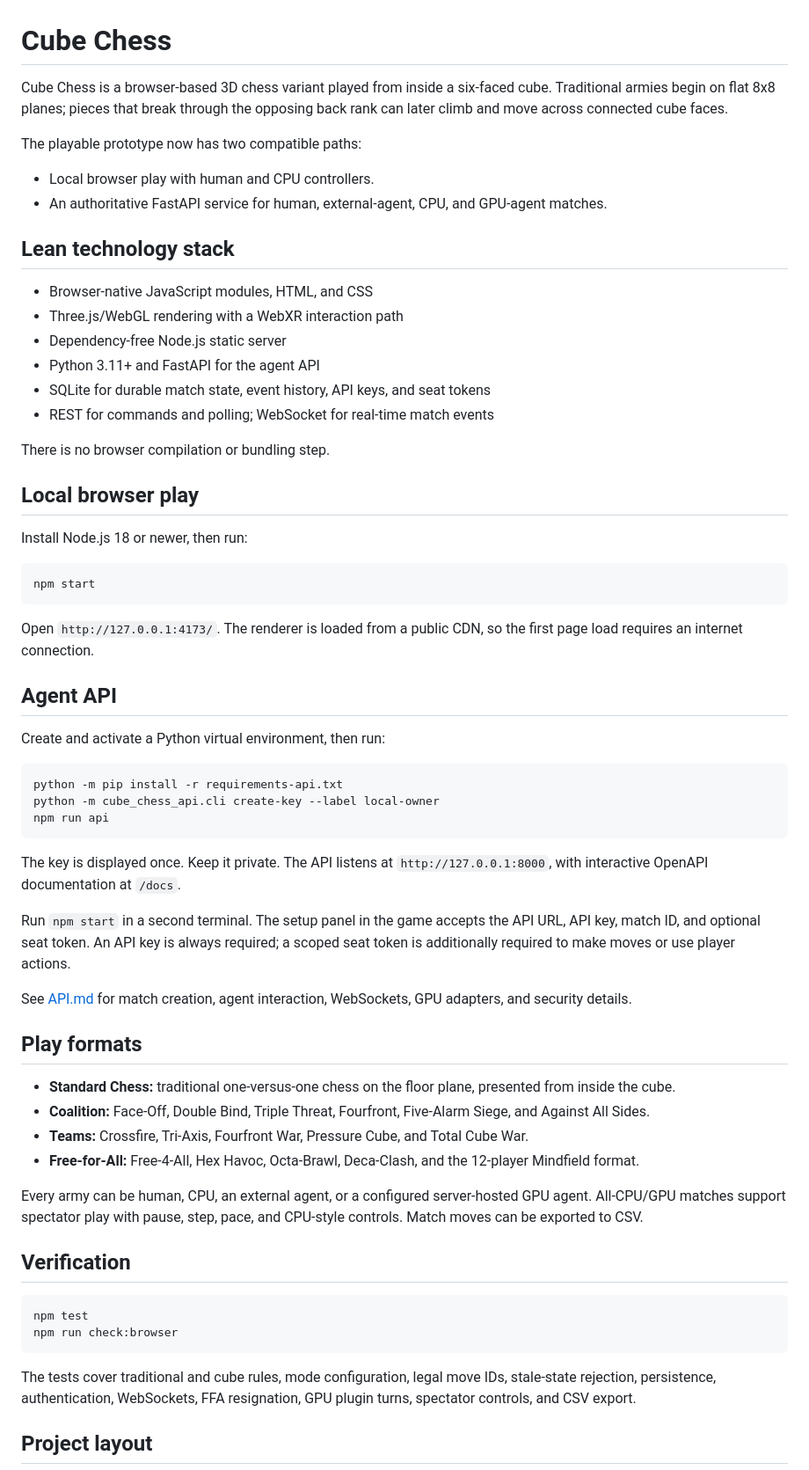
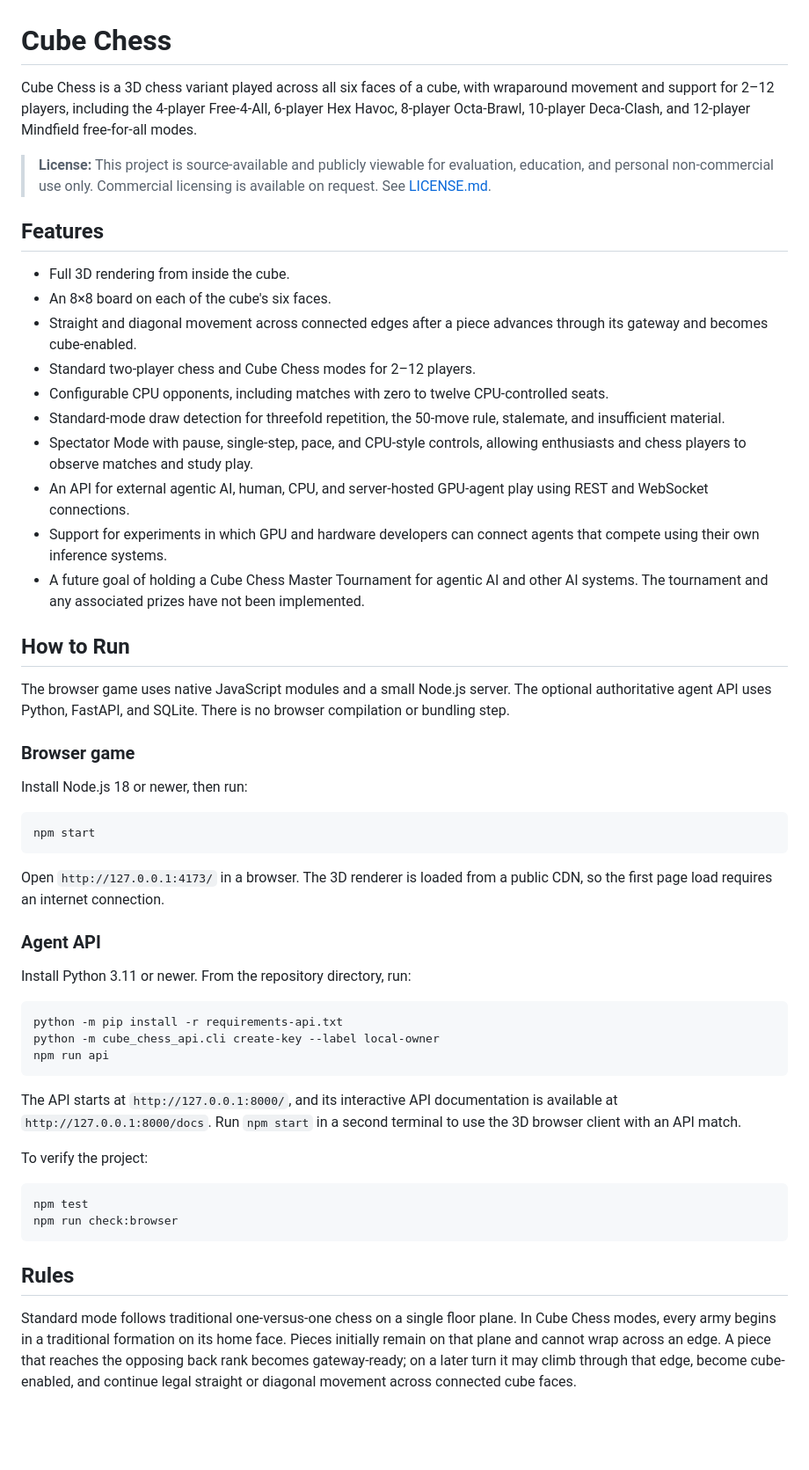
Before and after one commit to RamiJaloudi/cube-chess, a Markdown page: README.md, the part around one of its changes. Shown at 88% size. GitHub-like rendering; blank space fills up the shorter version.

Commit message:
Add license and README

````diff
--- a/README.md
+++ b/README.md
@@ -1,24 +1,27 @@
 # Cube Chess
 
-Cube Chess is a browser-based 3D chess variant played from inside a six-faced cube. Traditional armies begin on flat 8x8 planes; pieces that break through the opposing back rank can later climb and move across connected cube faces.
+Cube Chess is a 3D chess variant played across all six faces of a cube, with wraparound movement and support for 2–12 players, including the 4-player Free-4-All, 6-player Hex Havoc, 8-player Octa-Brawl, 10-player Deca-Clash, and 12-player Mindfield free-for-all modes.
 
-The playable prototype now has two compatible paths:
+> **License:** This project is source-available and publicly viewable for evaluation, education, and personal non-commercial use only. Commercial licensing is available on request. See [LICENSE.md](LICENSE.md).
 
-- Local browser play with human and CPU controllers.
-- An authoritative FastAPI service for human, external-agent, CPU, and GPU-agent matches.
+## Features
 
-## Lean technology stack
+- Full 3D rendering from inside the cube.
+- An 8×8 board on each of the cube's six faces.
+- Straight and diagonal movement across connected edges after a piece advances through its gateway and becomes cube-enabled.
+- Standard two-player chess and Cube Chess modes for 2–12 players.
+- Configurable CPU opponents, including matches with zero to twelve CPU-controlled seats.
+- Standard-mode draw detection for threefold repetition, the 50-move rule, stalemate, and insufficient material.
+- Spectator Mode with pause, single-step, pace, and CPU-style controls, allowing enthusiasts and chess players to observe matches and study play.
+- An API for external agentic AI, human, CPU, and server-hosted GPU-agent play using REST and WebSocket connections.
+- Support for experiments in which GPU and hardware developers can connect agents that compete using their own inference systems.
+- A future goal of holding a Cube Chess Master Tournament for agentic AI and other AI systems. The tournament and any associated prizes have not been implemented.
 
-- Browser-native JavaScript modules, HTML, and CSS
-- Three.js/WebGL rendering with a WebXR interaction path
-- Dependency-free Node.js static server
-- Python 3.11+ and FastAPI for the agent API
-- SQLite for durable match state, event history, API keys, and seat tokens
-- REST for commands and polling; WebSocket for real-time match events
+## How to Run
 
-There is no browser compilation or bundling step.
+The browser game uses native JavaScript modules and a small Node.js server. The optional authoritative agent API uses Python, FastAPI, and SQLite. There is no browser compilation or bundling step.
 
-## Local browser play
+### Browser game
 
 Install Node.js 18 or newer, then run:
 
@@ -26,11 +29,11 @@ Install Node.js 18 or newer, then run:
 npm start
 ```
 
-Open `http://127.0.0.1:4173/`. The renderer is loaded from a public CDN, so the first page load requires an internet connection.
+Open `http://127.0.0.1:4173/` in a browser. The 3D renderer is loaded from a public CDN, so the first page load requires an internet connection.
 
-## Agent API
+### Agent API
 
-Create and activate a Python virtual environment, then run:
+Install Python 3.11 or newer. From the repository directory, run:
 
 ```powershell
 python -m pip install -r requirements-api.txt
@@ -38,29 +41,16 @@ python -m cube_chess_api.cli create-key --label local-owner
 npm run api
 ```
 
-The key is displayed once. Keep it private. The API listens at `http://127.0.0.1:8000`, with interactive OpenAPI documentation at `/docs`.
+The API starts at `http://127.0.0.1:8000/`, and its interactive API documentation is available at `http://127.0.0.1:8000/docs`. Run `npm start` in a second terminal to use the 3D browser client with an API match.
 
-Run `npm start` in a second terminal. The setup panel in the game accepts the API URL, API key, match ID, and optional seat token. An API key is always required; a scoped seat token is additionally required to make moves or use player actions.
-
-See [API.md](API.md) for match creation, agent interaction, WebSockets, GPU adapters, and security details.
-
-## Play formats
-
-- **Standard Chess:** traditional one-versus-one chess on the floor plane, presented from inside the cube.
-- **Coalition:** Face-Off, Double Bind, Triple Threat, Fourfront, Five-Alarm Siege, and Against All Sides.
-- **Teams:** Crossfire, Tri-Axis, Fourfront War, Pressure Cube, and Total Cube War.
-- **Free-for-All:** Free-4-All, Hex Havoc, Octa-Brawl, Deca-Clash, and the 12-player Mindfield format.
-
-Every army can be human, CPU, an external agent, or a configured server-hosted GPU agent. All-CPU/GPU matches support spectator play with pause, step, pace, and CPU-style controls. Match moves can be exported to CSV.
-
-## Verification
+To verify the project:
 
 ```powershell
 npm test
 npm run check:browser
 ```
 
-The tests cover traditional and cube rules, mode configuration, legal move IDs, stale-state rejection, persistence, authentication, WebSockets, FFA resignation, GPU plugin turns, spectator controls, and CSV export.
+## Rules
 
-## Project layout
+Standard mode follows traditional one-versus-one chess on a single floor plane. In Cube Chess modes, every army begins in a traditional formation on its home face. Pieces initially remain on that plane and cannot wrap across an edge. A piece that reaches the opposing back rank becomes gateway-ready; on a later turn it may climb through that edge, become cube-enabled, and continue legal straight or diagonal movement across connected cube faces.
 
````
Also changed, not shown: other parts of README.md (+7 -11 lines), LICENSE.md (added, +32 -0 lines).
